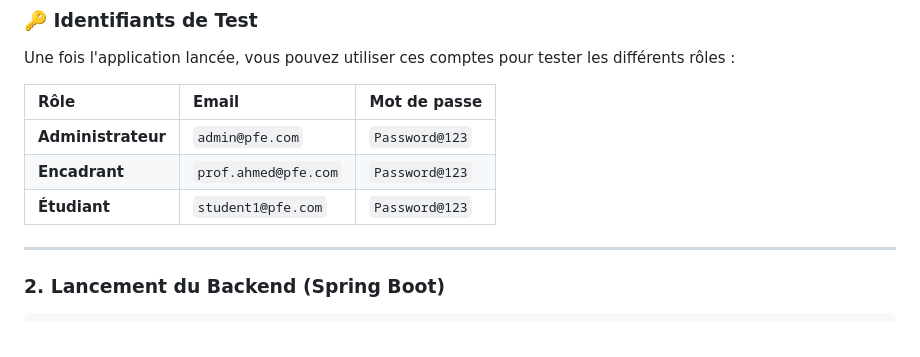
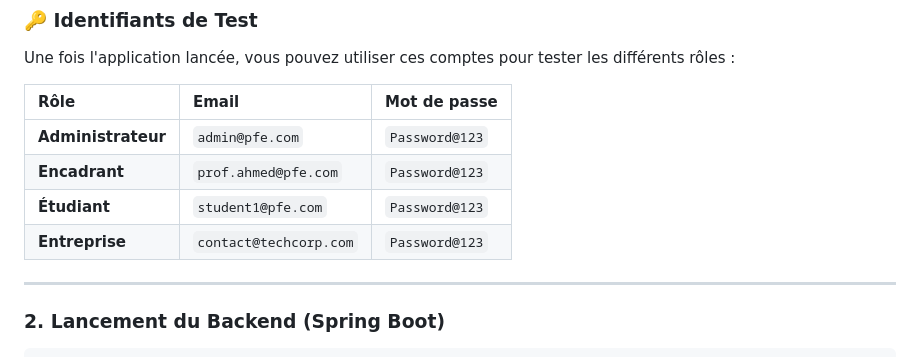
Before and after one commit to ElmehdiBENguemra1/pfe-management-platform, a Markdown page: README.md, the part around the change. GitHub-like rendering.

Commit message:
Add company credentials to README

```diff
--- a/README.md
+++ b/README.md
@@ -54,6 +54,7 @@ Une fois l'application lancée, vous pouvez utiliser ces comptes pour tester les
 | **Administrateur** | `admin@pfe.com` | `Password@123` |
 | **Encadrant** | `prof.ahmed@pfe.com` | `Password@123` |
 | **Étudiant** | `student1@pfe.com` | `Password@123` |
+| **Entreprise** | `contact@techcorp.com` | `Password@123` |
 
 ---
 
```
